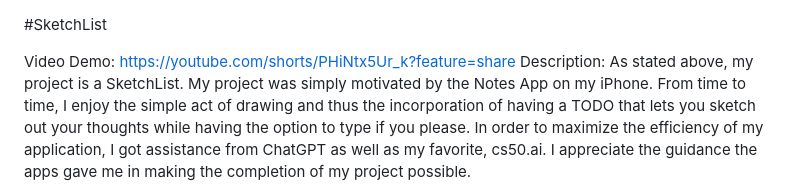
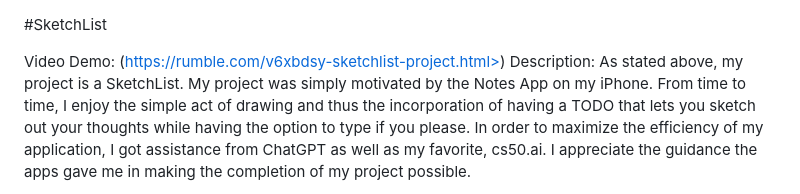
Before and after one commit to TanyaI-15/SketchList, a Markdown page: README.md, the part around the change. Rendered like a GitHub page.

```diff
--- a/README.md
+++ b/README.md
@@ -1,6 +1,6 @@
 #SketchList
 
-Video Demo: https://youtube.com/shorts/PHiNtx5Ur_k?feature=share
+Video Demo: (https://rumble.com/v6xbdsy-sketchlist-project.html>)
 Description: As stated above, my project is a SketchList.
 My project was simply motivated by the Notes App on my iPhone. From time to time, I enjoy the simple act of drawing and thus the incorporation of having a TODO that lets you sketch out your thoughts while having the option to type if you please. In order to maximize the efficiency of my application, I got assistance from ChatGPT as well as my favorite, cs50.ai. I appreciate the guidance the apps gave me in making the completion of my project possible.
 
```
